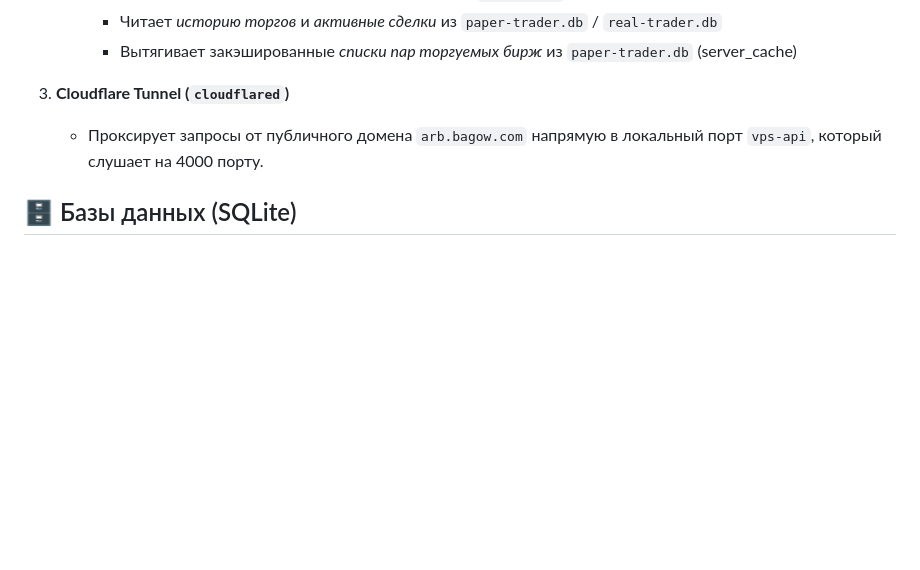
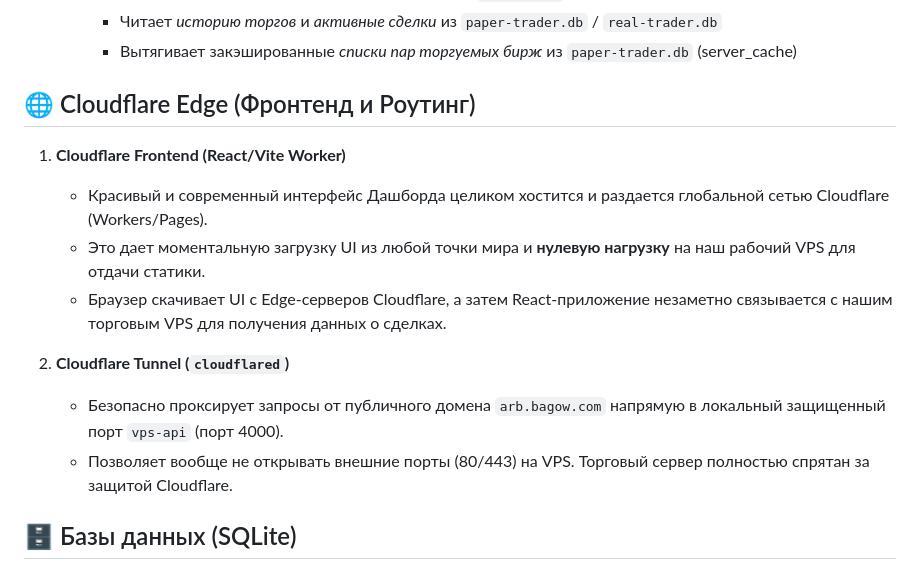
Before and after one commit to bagow/arbbgw, a Markdown page: README.md, the part around the change. Rendered like a GitHub page; blank space fills up the shorter version.

Commit message:
Update README.md with Cloudflare Frontend details

```diff
--- a/README.md
+++ b/README.md
@@ -20,9 +20,16 @@
      - Читает *историю торгов* и *активные сделки* из `paper-trader.db` / `real-trader.db`
      - Вытягивает закэшированные *списки пар торгуемых бирж* из `paper-trader.db` (server_cache)
 
-3. **Cloudflare Tunnel (`cloudflared`)**
-   - Проксирует запросы от публичного домена `arb.bagow.com` напрямую в локальный порт `vps-api`, который слушает на 4000 порту.
+## 🌐 Cloudflare Edge (Фронтенд и Роутинг)
 
+1. **Cloudflare Frontend (React/Vite Worker)**
+   - Красивый и современный интерфейс Дашборда целиком хостится и раздается глобальной сетью Cloudflare (Workers/Pages).
+   - Это дает моментальную загрузку UI из любой точки мира и **нулевую нагрузку** на наш рабочий VPS для отдачи статики.
+   - Браузер скачивает UI с Edge-серверов Cloudflare, а затем React-приложение незаметно связывается с нашим торговым VPS для получения данных о сделках.
+
+2. **Cloudflare Tunnel (`cloudflared`)**
+   - Безопасно проксирует запросы от публичного домена `arb.bagow.com` напрямую в локальный защищенный порт `vps-api` (порт 4000).
+   - Позволяет вообще не открывать внешние порты (80/443) на VPS. Торговый сервер полностью спрятан за защитой Cloudflare.
 ## 🗄️ Базы данных (SQLite)
 
 На данный момент система строго разделена на три файла базы данных, чтобы настройки (UI) и транзакции (Trade Engine) не блокировали друг друга и не перезаписывались:
```
